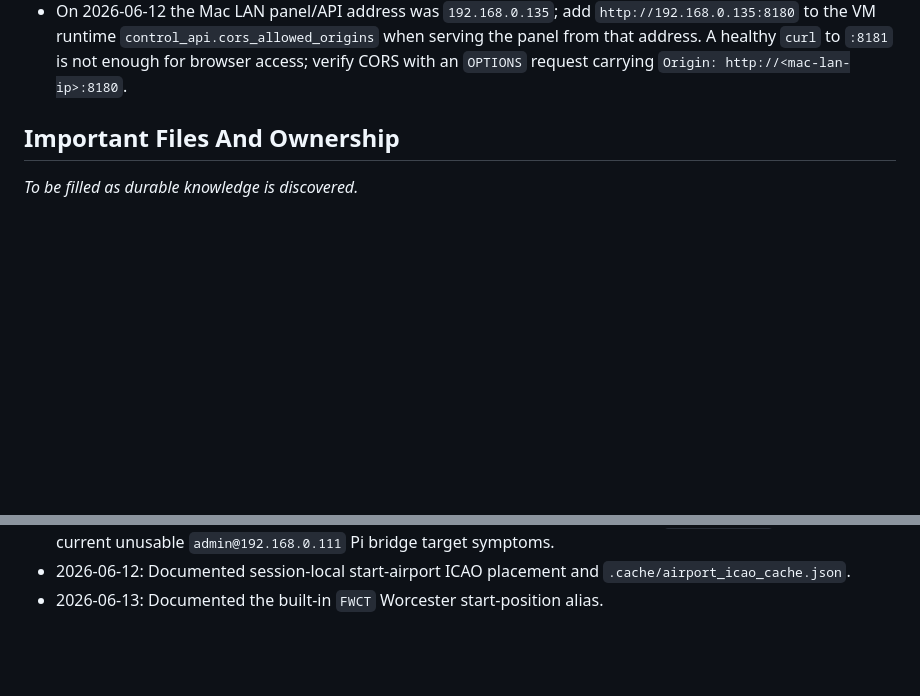
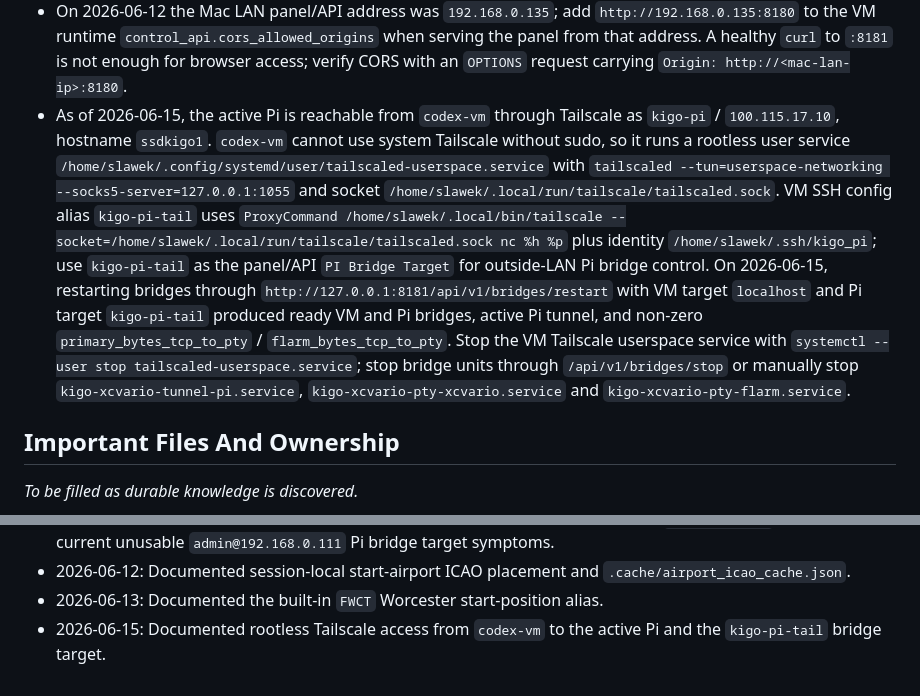
Before and after one commit to slawekpiela/kigo_xcvario_simulator, a Markdown page: project_tech_documentation/README.md, 2 parts joined by grey strips. GitHub-like rendering; blank space fills up the shorter version.

Commit message:
Document Tailscale Pi bridge access
Docs-Impact: updated project_tech_documentation/README.md

```diff
--- a/project_tech_documentation/README.md
+++ b/project_tech_documentation/README.md
@@ -128,6 +128,21 @@ _To be filled as durable knowledge is discovered._
   `http://192.168.0.135:8180` to the VM runtime `control_api.cors_allowed_origins` when serving the
   panel from that address. A healthy `curl` to `:8181` is not enough for browser access; verify CORS
   with an `OPTIONS` request carrying `Origin: http://<mac-lan-ip>:8180`.
+- As of 2026-06-15, the active Pi is reachable from `codex-vm` through Tailscale as
+  `kigo-pi` / `100.115.17.10`, hostname `ssdkigo1`. `codex-vm` cannot use system Tailscale without
+  sudo, so it runs a rootless user service
+  `/home/slawek/.config/systemd/user/tailscaled-userspace.service` with
+  `tailscaled --tun=userspace-networking --socks5-server=127.0.0.1:1055` and socket
+  `/home/slawek/.local/run/tailscale/tailscaled.sock`. VM SSH config alias `kigo-pi-tail` uses
+  `ProxyCommand /home/slawek/.local/bin/tailscale --socket=/home/slawek/.local/run/tailscale/tailscaled.sock nc %h %p`
+  plus identity `/home/slawek/.ssh/kigo_pi`; use `kigo-pi-tail` as the panel/API `PI Bridge Target`
+  for outside-LAN Pi bridge control. On 2026-06-15, restarting bridges through
+  `http://127.0.0.1:8181/api/v1/bridges/restart` with VM target `localhost` and Pi target
+  `kigo-pi-tail` produced ready VM and Pi bridges, active Pi tunnel, and non-zero
+  `primary_bytes_tcp_to_pty` / `flarm_bytes_tcp_to_pty`. Stop the VM Tailscale userspace service
+  with `systemctl --user stop tailscaled-userspace.service`; stop bridge units through
+  `/api/v1/bridges/stop` or manually stop `kigo-xcvario-tunnel-pi.service`,
+  `kigo-xcvario-pty-xcvario.service` and `kigo-xcvario-pty-flarm.service`.
 
 ## Important Files And Ownership
 
@@ -214,3 +229,5 @@ _To be filled as durable knowledge is discovered._
   the current unusable `admin@192.168.0.111` Pi bridge target symptoms.
 - 2026-06-12: Documented session-local start-airport ICAO placement and `.cache/airport_icao_cache.json`.
 - 2026-06-13: Documented the built-in `FWCT` Worcester start-position alias.
+- 2026-06-15: Documented rootless Tailscale access from `codex-vm` to the active Pi and the
+  `kigo-pi-tail` bridge target.
```
Also changed, not shown: README.md (+6 -0 lines).
